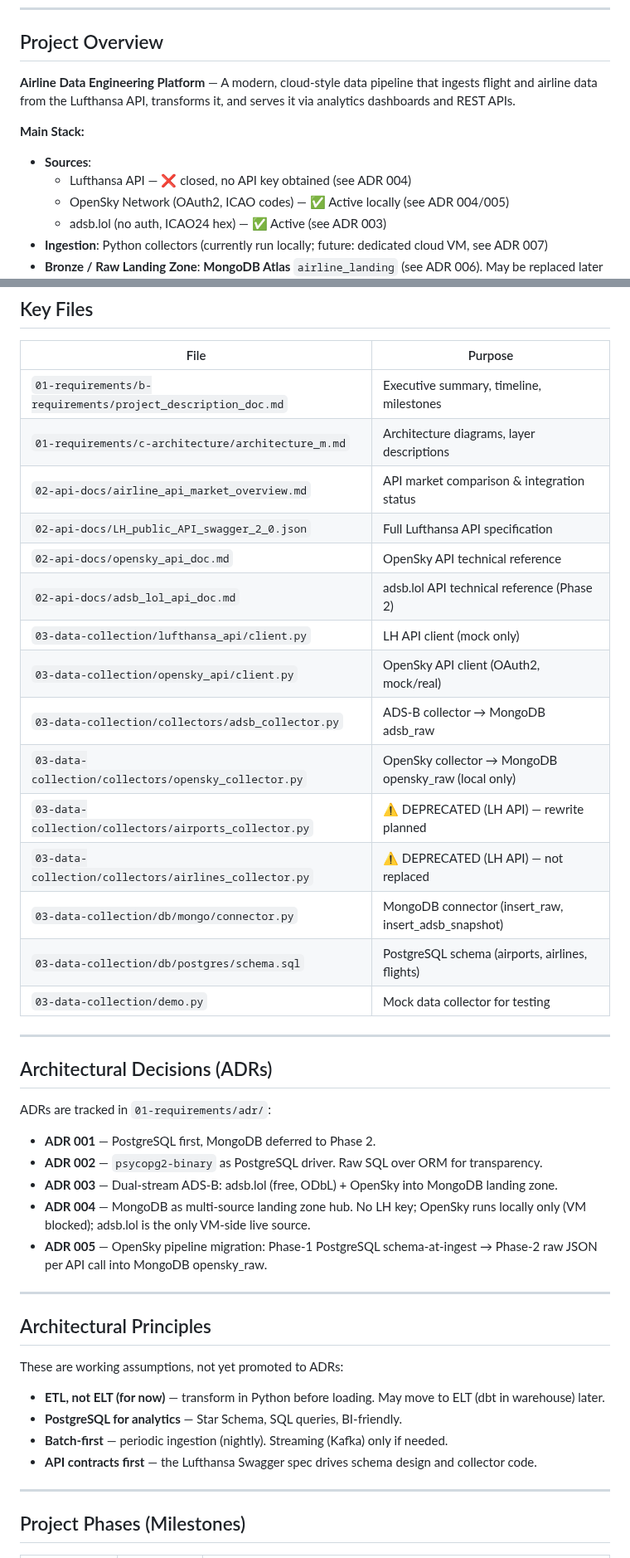
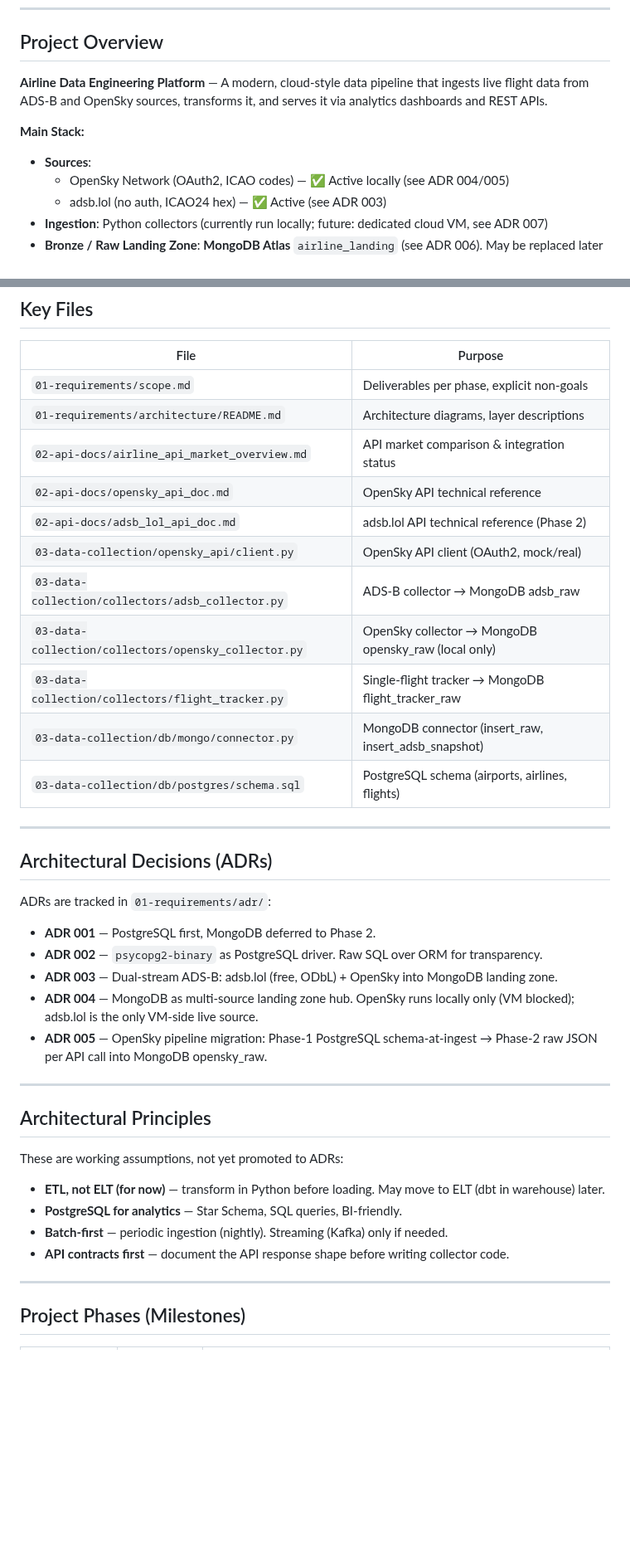
Before and after one commit to MatthiasSails/airline-data-platform, a Markdown page: CLAUDE.md, 2 parts joined by grey strips. Shown at 83% size. Rendered like a GitHub page; blank space fills up the shorter version.

```diff
--- a/CLAUDE.md
+++ b/CLAUDE.md
@@ -8,11 +8,10 @@ Project-level instructions for Claude Code when working in this repository.
 
 ## Project Overview
 
-**Airline Data Engineering Platform** — A modern, cloud-style data pipeline that ingests flight and airline data from the Lufthansa API, transforms it, and serves it via analytics dashboards and REST APIs.
+**Airline Data Engineering Platform** — A modern, cloud-style data pipeline that ingests live flight data from ADS-B and OpenSky sources, transforms it, and serves it via analytics dashboards and REST APIs.
 
 **Main Stack:**
 - **Sources**:
-  - Lufthansa API — ❌ closed, no API key obtained (see ADR 004)
   - OpenSky Network (OAuth2, ICAO codes) — ✅ Active locally (see ADR 004/005)
   - adsb.lol (no auth, ICAO24 hex) — ✅ Active (see ADR 003)
 - **Ingestion**: Python collectors (currently run locally; future: dedicated cloud VM, see ADR 007)
@@ -225,21 +213,17 @@ Join-Key: `adsb_raw.ac[].hex` = `opensky_raw.flights[].icao24` (ICAO24 Transpond
 
 | File | Purpose |
 |---|---|
-| `01-requirements/b-requirements/project_description_doc.md` | Executive summary, timeline, milestones |
-| `01-requirements/c-architecture/architecture_m.md` | Architecture diagrams, layer descriptions |
+| `01-requirements/scope.md` | Deliverables per phase, explicit non-goals |
+| `01-requirements/architecture/README.md` | Architecture diagrams, layer descriptions |
 | `02-api-docs/airline_api_market_overview.md` | API market comparison & integration status |
-| `02-api-docs/LH_public_API_swagger_2_0.json` | Full Lufthansa API specification |
 | `02-api-docs/opensky_api_doc.md` | OpenSky API technical reference |
 | `02-api-docs/adsb_lol_api_doc.md` | adsb.lol API technical reference (Phase 2) |
-| `03-data-collection/lufthansa_api/client.py` | LH API client (mock only) |
 | `03-data-collection/opensky_api/client.py` | OpenSky API client (OAuth2, mock/real) |
 | `03-data-collection/collectors/adsb_collector.py` | ADS-B collector → MongoDB adsb_raw |
 | `03-data-collection/collectors/opensky_collector.py` | OpenSky collector → MongoDB opensky_raw (local only) |
-| `03-data-collection/collectors/airports_collector.py` | ⚠️ DEPRECATED (LH API) — rewrite planned |
-| `03-data-collection/collectors/airlines_collector.py` | ⚠️ DEPRECATED (LH API) — not replaced |
+| `03-data-collection/collectors/flight_tracker.py` | Single-flight tracker → MongoDB flight_tracker_raw |
 | `03-data-collection/db/mongo/connector.py` | MongoDB connector (insert_raw, insert_adsb_snapshot) |
 | `03-data-collection/db/postgres/schema.sql` | PostgreSQL schema (airports, airlines, flights) |
-| `03-data-collection/demo.py` | Mock data collector for testing |
 
 ---
 
@@ -250,7 +234,7 @@ ADRs are tracked in `01-requirements/adr/`:
 - **ADR 001** — PostgreSQL first, MongoDB deferred to Phase 2.
 - **ADR 002** — `psycopg2-binary` as PostgreSQL driver. Raw SQL over ORM for transparency.
 - **ADR 003** — Dual-stream ADS-B: adsb.lol (free, ODbL) + OpenSky into MongoDB landing zone.
-- **ADR 004** — MongoDB as multi-source landing zone hub. No LH key; OpenSky runs locally only (VM blocked); adsb.lol is the only VM-side live source.
+- **ADR 004** — MongoDB as multi-source landing zone hub. OpenSky runs locally only (VM blocked); adsb.lol is the only VM-side live source.
 - **ADR 005** — OpenSky pipeline migration: Phase-1 PostgreSQL schema-at-ingest → Phase-2 raw JSON per API call into MongoDB opensky_raw.
 
 ---
@@ -262,7 +246,7 @@ These are working assumptions, not yet promoted to ADRs:
 - **ETL, not ELT (for now)** — transform in Python before loading. May move to ELT (dbt in warehouse) later.
 - **PostgreSQL for analytics** — Star Schema, SQL queries, BI-friendly.
 - **Batch-first** — periodic ingestion (nightly). Streaming (Kafka) only if needed.
-- **API contracts first** — the Lufthansa Swagger spec drives schema design and collector code.
+- **API contracts first** — document the API response shape before writing collector code.
 
 ---
 
```
Also changed, not shown: other parts of CLAUDE.md (+0 -11 lines), README.md (+4 -5 lines).
